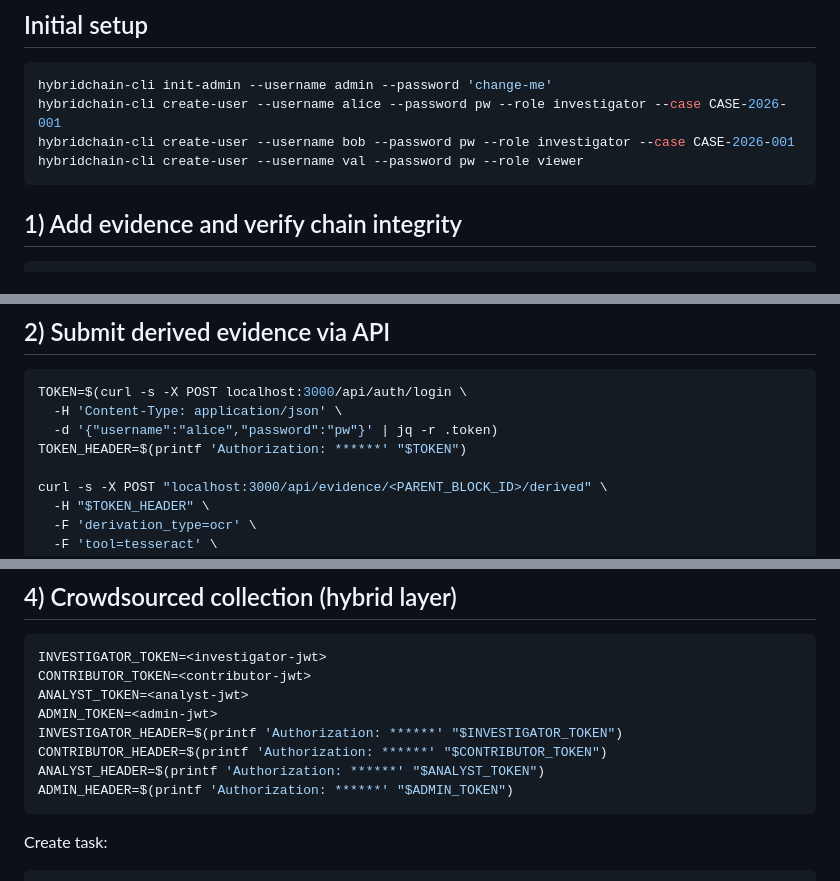
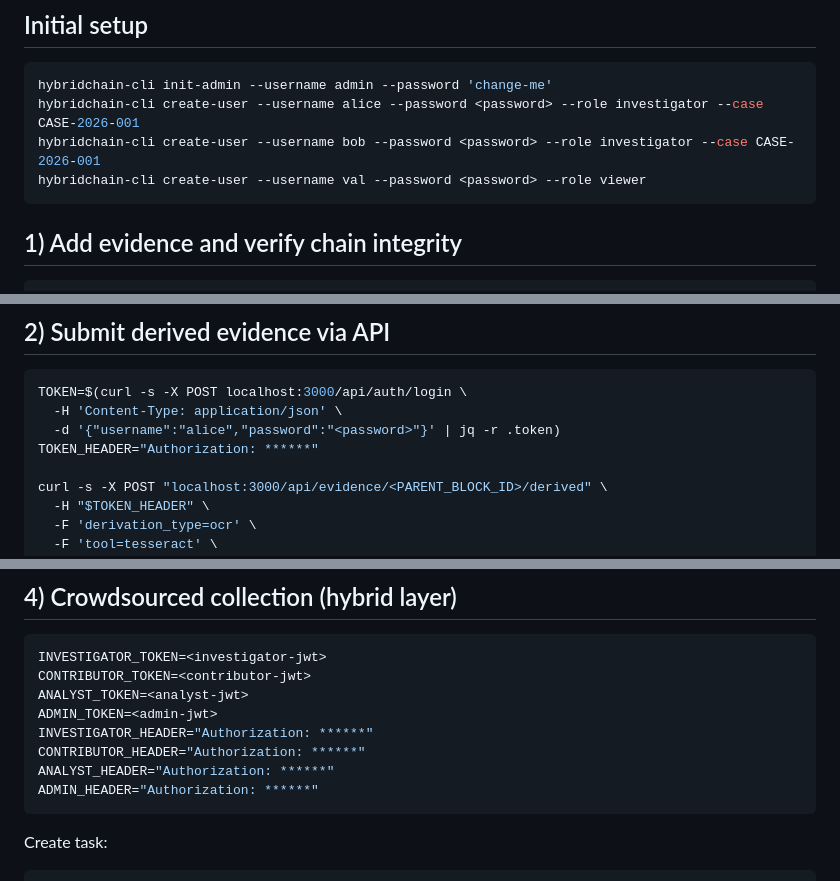
Before and after one commit to CyberSalukis/HYCHOS--HybridChain-OSINT-OS, a Markdown page: docs/USAGE_EXAMPLES.md, 3 parts joined by grey strips. Rendered like a GitHub page.

Commit message:
Refine usage examples auth and password placeholders

````diff
--- a/docs/USAGE_EXAMPLES.md
+++ b/docs/USAGE_EXAMPLES.md
@@ -6,9 +6,9 @@ Practical workflow examples for HYCHOS (`hybridchain-cli` and REST API).
 
 ```bash
 hybridchain-cli init-admin --username admin --password 'change-me'
-hybridchain-cli create-user --username alice --password pw --role investigator --case CASE-2026-001
-hybridchain-cli create-user --username bob --password pw --role investigator --case CASE-2026-001
-hybridchain-cli create-user --username val --password pw --role viewer
+hybridchain-cli create-user --username alice --password <password> --role investigator --case CASE-2026-001
+hybridchain-cli create-user --username bob --password <password> --role investigator --case CASE-2026-001
+hybridchain-cli create-user --username val --password <password> --role viewer
 ```
 
 ## 1) Add evidence and verify chain integrity
@@ -28,8 +28,8 @@ hybridchain-cli verify
 ```bash
 TOKEN=$(curl -s -X POST localhost:3000/api/auth/login \
   -H 'Content-Type: application/json' \
-  -d '{"username":"alice","password":"pw"}' | jq -r .token)
-TOKEN_HEADER=$(printf 'Authorization: ******' "$TOKEN")
+  -d '{"username":"alice","password":"<password>"}' | jq -r .token)
+TOKEN_HEADER="Authorization: ******"
 
 curl -s -X POST "localhost:3000/api/evidence/<PARENT_BLOCK_ID>/derived" \
   -H "$TOKEN_HEADER" \
@@ -55,10 +55,10 @@ INVESTIGATOR_TOKEN=<investigator-jwt>
 CONTRIBUTOR_TOKEN=<contributor-jwt>
 ANALYST_TOKEN=<analyst-jwt>
 ADMIN_TOKEN=<admin-jwt>
-INVESTIGATOR_HEADER=$(printf 'Authorization: ******' "$INVESTIGATOR_TOKEN")
-CONTRIBUTOR_HEADER=$(printf 'Authorization: ******' "$CONTRIBUTOR_TOKEN")
-ANALYST_HEADER=$(printf 'Authorization: ******' "$ANALYST_TOKEN")
-ADMIN_HEADER=$(printf 'Authorization: ******' "$ADMIN_TOKEN")
+INVESTIGATOR_HEADER="Authorization: ******"
+CONTRIBUTOR_HEADER="Authorization: ******"
+ANALYST_HEADER="Authorization: ******"
+ADMIN_HEADER="Authorization: ******"
 ```
 
 Create task:
````
